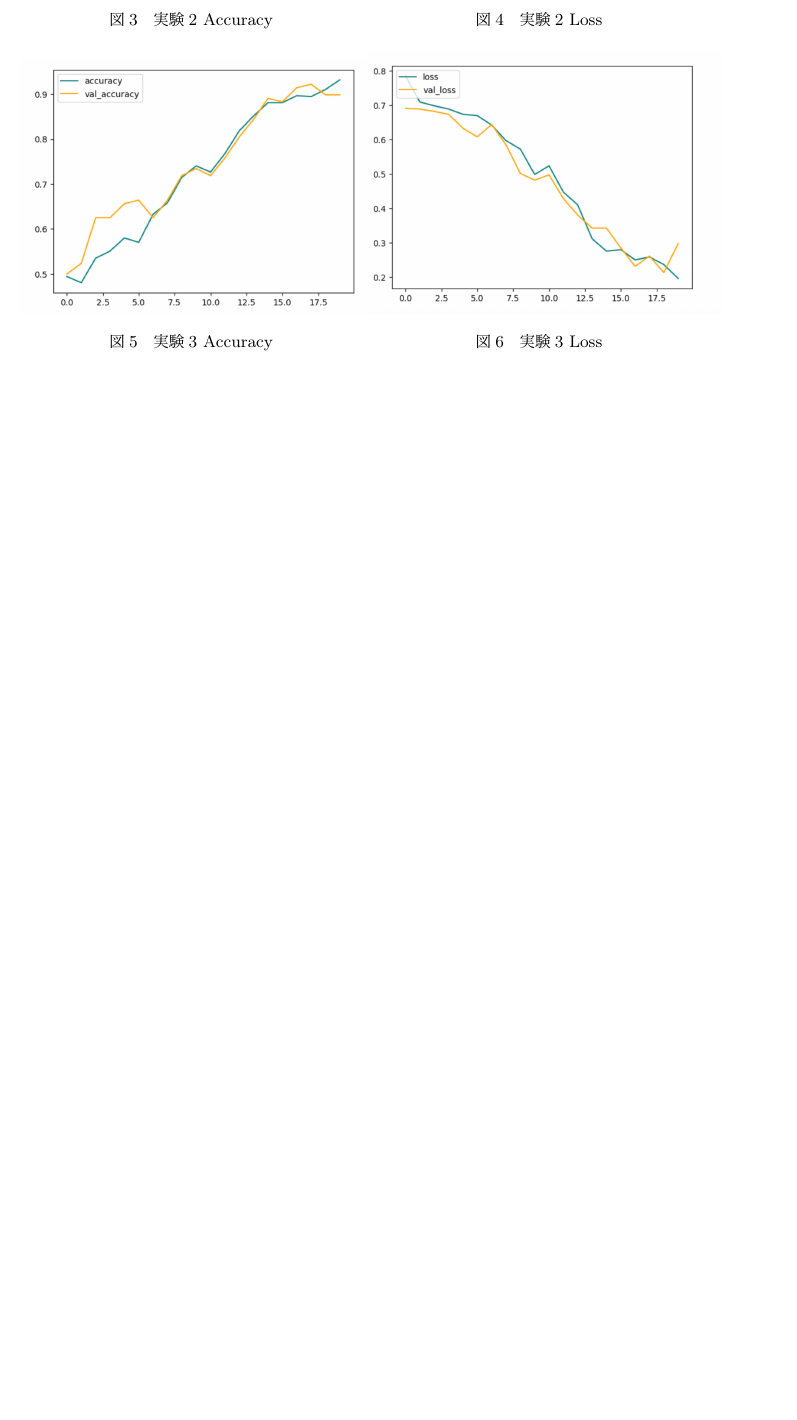
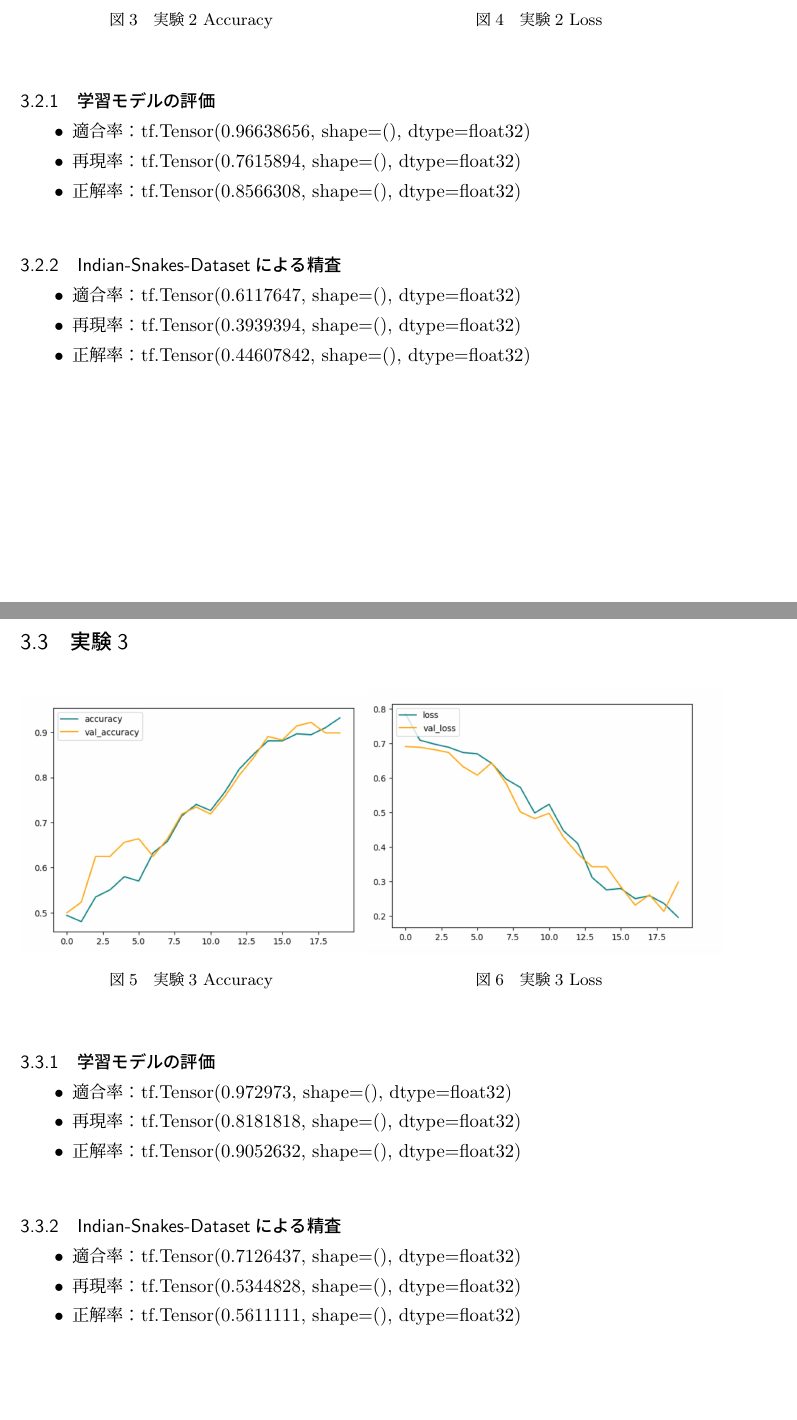
Before and after one commit to ItsukiArakaki/G2_final_rep, a LaTeX document (info3dm-G2-final_report/G2_final_report.tex): part of page 7 of 8 before the commit and two parts of pages 7 and 8 of 11 after it, the two joined at a grey line, cut so that both start at the same text, the shorter picture padded with empty space. Compiled offline with pLaTeX and dvipdfmx.

Commit message:
実験結果,まとめ追記

```diff
--- a/info3dm-G2-final_report/G2_final_report.tex
+++ b/info3dm-G2-final_report/G2_final_report.tex
@@ -6,7 +6,7 @@
 
 \title{知能情報実験III（データマイニング班）\\毒のある蛇かそうでないかを画像判別}
 \author{215732C 佐久本元気\\215736F 西野大河\\215742A 米須悠\\215746C 新垣樹\\}
-\date{提出日：2023年6月15日}
+\date{提出日：2023年8月3日}
 \begin{document}
 \maketitle
 \tableofcontents
@@ -133,6 +139,21 @@ Indian-Snakes-Dataset  (\url{https://github.com/arjun921/Indian-Snakes-Dataset})
   \end{minipage}
 \end{figure}
 
+\subsubsection{学習モデルの評価}
+\begin{itemize}
+\item 適合率：tf.Tensor(0.96638656, shape=(), dtype=float32)
+\item 再現率：tf.Tensor(0.7615894, shape=(), dtype=float32)
+\item 正解率：tf.Tensor(0.8566308, shape=(), dtype=float32)
+\end{itemize}
+\subsubsection{Indian-Snakes-Datasetによる精査}
+\begin{itemize}
+\item 適合率：tf.Tensor(0.6117647, shape=(), dtype=float32)
+\item 再現率：tf.Tensor(0.3939394, shape=(), dtype=float32)
+\item 正解率：tf.Tensor(0.44607842, shape=(), dtype=float32)
+\end{itemize}
+
+\clearpage
+
 \subsection{実験3}
 \begin{figure}[htbp]
   \begin{minipage}[b]{0.45\linewidth}
@@ -146,6 +167,21 @@ Indian-Snakes-Dataset  (\url{https://github.com/arjun921/Indian-Snakes-Dataset})
     \caption{実験3 Loss}
   \end{minipage}
 \end{figure}
+
+\subsubsection{学習モデルの評価}
+\begin{itemize}
+\item 適合率：tf.Tensor(0.972973, shape=(), dtype=float32)
+\item 再現率：tf.Tensor(0.8181818, shape=(), dtype=float32)
+\item 正解率：tf.Tensor(0.9052632, shape=(), dtype=float32)
+\end{itemize}
+\subsubsection{Indian-Snakes-Datasetによる精査}
+\begin{itemize}
+\item 適合率：tf.Tensor(0.7126437, shape=(), dtype=float32)
+\item 再現率：tf.Tensor(0.5344828, shape=(), dtype=float32)
+\item 正解率：tf.Tensor(0.5611111, shape=(), dtype=float32)
+\end{itemize}
+
+\clearpage
 
 \subsection{実験4}
 \begin{figure}[htbp]
```
Also changed, not shown: info3dm-G2-final_report/G2_final_report.pdf, info3dm-G2-final_report/G2_final_report.tex (29 more changed lines), 4 other files.
